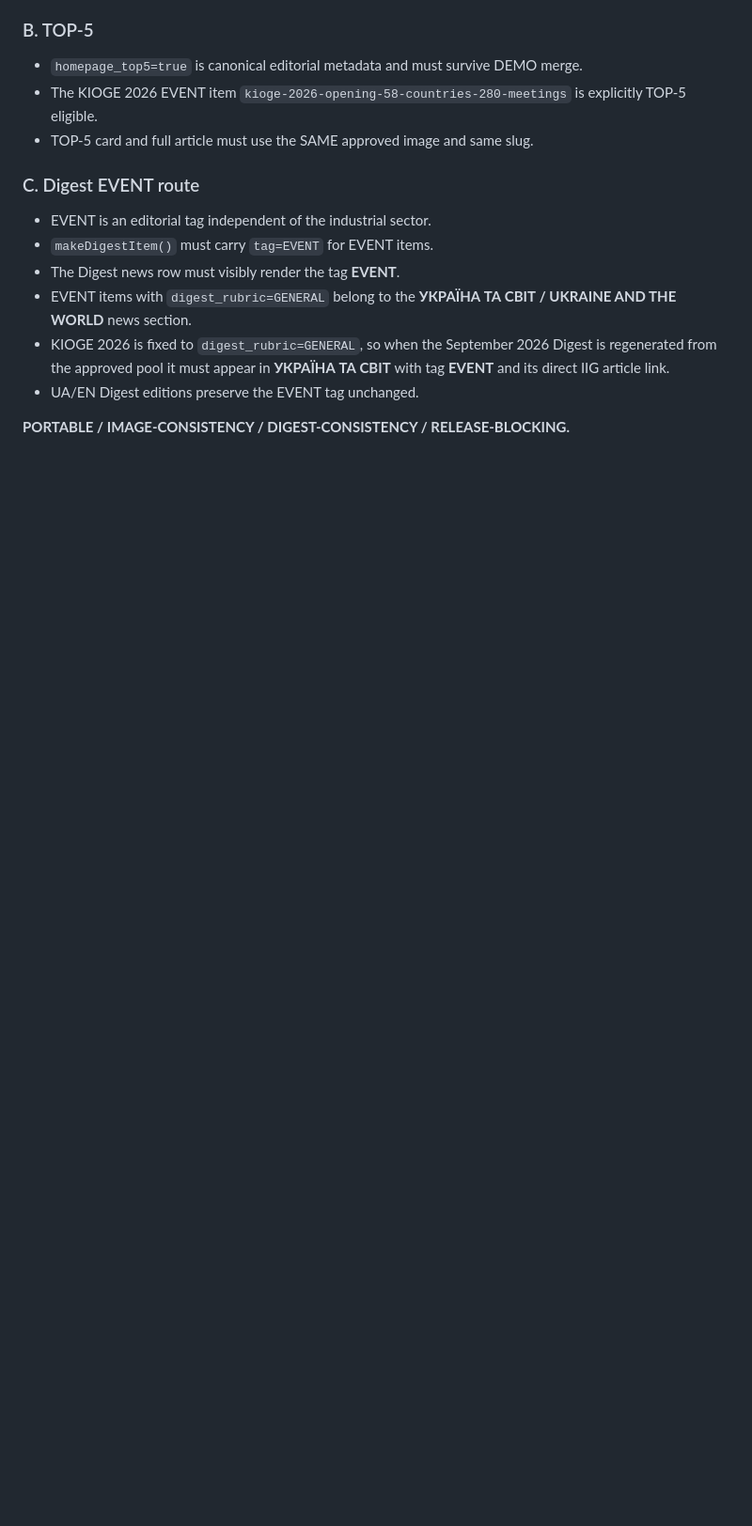
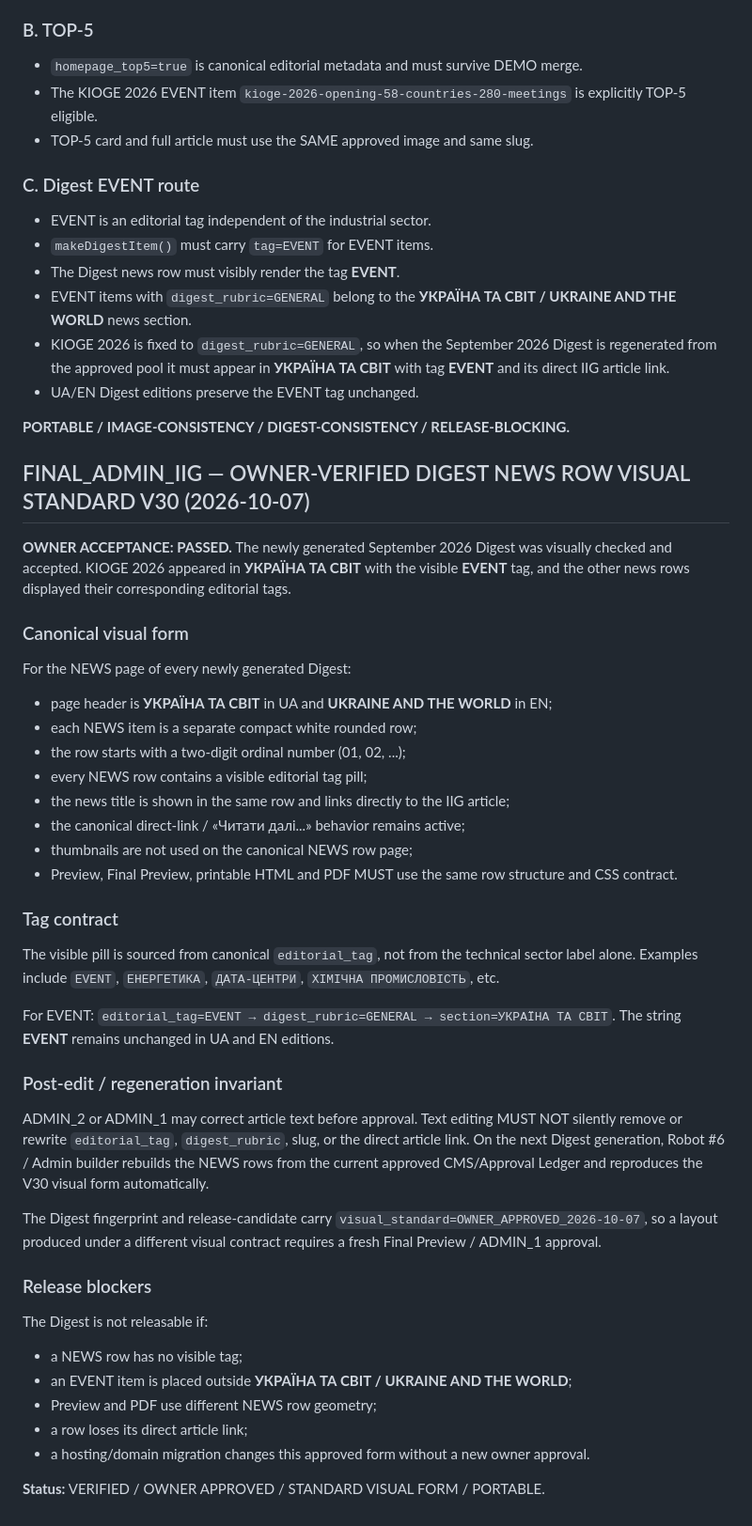
Before and after one commit to developiig-hue/IIG_PLATFORM_DEMO, a Markdown page: ADMIN_MASTER_SPEC.md, the part around the change. Shown at 94% size. Drawn GitHub-style; blank space fills up the shorter version.

Commit message:
protocol: record owner-approved Digest tagged-news visual standard V30

```diff
--- a/ADMIN_MASTER_SPEC.md
+++ b/ADMIN_MASTER_SPEC.md
@@ -1423,3 +1423,39 @@ ADMIN_2 correction button canonical label: **ЗБЕРЕГТИ КОРИГУВАН
 - UA/EN Digest editions preserve the EVENT tag unchanged.
 
 **PORTABLE / IMAGE-CONSISTENCY / DIGEST-CONSISTENCY / RELEASE-BLOCKING.**
+
+
+## FINAL_ADMIN_IIG — OWNER-VERIFIED DIGEST NEWS ROW VISUAL STANDARD V30 (2026-10-07)
+
+**OWNER ACCEPTANCE: PASSED.** The newly generated September 2026 Digest was visually checked and accepted. KIOGE 2026 appeared in **УКРАЇНА ТА СВІТ** with the visible **EVENT** tag, and the other news rows displayed their corresponding editorial tags.
+
+### Canonical visual form
+For the NEWS page of every newly generated Digest:
+- page header is **УКРАЇНА ТА СВІТ** in UA and **UKRAINE AND THE WORLD** in EN;
+- each NEWS item is a separate compact white rounded row;
+- the row starts with a two-digit ordinal number (01, 02, ...);
+- every NEWS row contains a visible editorial tag pill;
+- the news title is shown in the same row and links directly to the IIG article;
+- the canonical direct-link / «Читати далі...» behavior remains active;
+- thumbnails are not used on the canonical NEWS row page;
+- Preview, Final Preview, printable HTML and PDF MUST use the same row structure and CSS contract.
+
+### Tag contract
+The visible pill is sourced from canonical `editorial_tag`, not from the technical sector label alone. Examples include `EVENT`, `ЕНЕРГЕТИКА`, `ДАТА-ЦЕНТРИ`, `ХІМІЧНА ПРОМИСЛОВІСТЬ`, etc.
+
+For EVENT: `editorial_tag=EVENT → digest_rubric=GENERAL → section=УКРАЇНА ТА СВІТ`. The string **EVENT** remains unchanged in UA and EN editions.
+
+### Post-edit / regeneration invariant
+ADMIN_2 or ADMIN_1 may correct article text before approval. Text editing MUST NOT silently remove or rewrite `editorial_tag`, `digest_rubric`, slug, or the direct article link. On the next Digest generation, Robot #6 / Admin builder rebuilds the NEWS rows from the current approved CMS/Approval Ledger and reproduces the V30 visual form automatically.
+
+The Digest fingerprint and release-candidate carry `visual_standard=OWNER_APPROVED_2026-10-07`, so a layout produced under a different visual contract requires a fresh Final Preview / ADMIN_1 approval.
+
+### Release blockers
+The Digest is not releasable if:
+- a NEWS row has no visible tag;
+- an EVENT item is placed outside **УКРАЇНА ТА СВІТ / UKRAINE AND THE WORLD**;
+- Preview and PDF use different NEWS row geometry;
+- a row loses its direct article link;
+- a hosting/domain migration changes this approved form without a new owner approval.
+
+**Status:** VERIFIED / OWNER APPROVED / STANDARD VISUAL FORM / PORTABLE.
```
